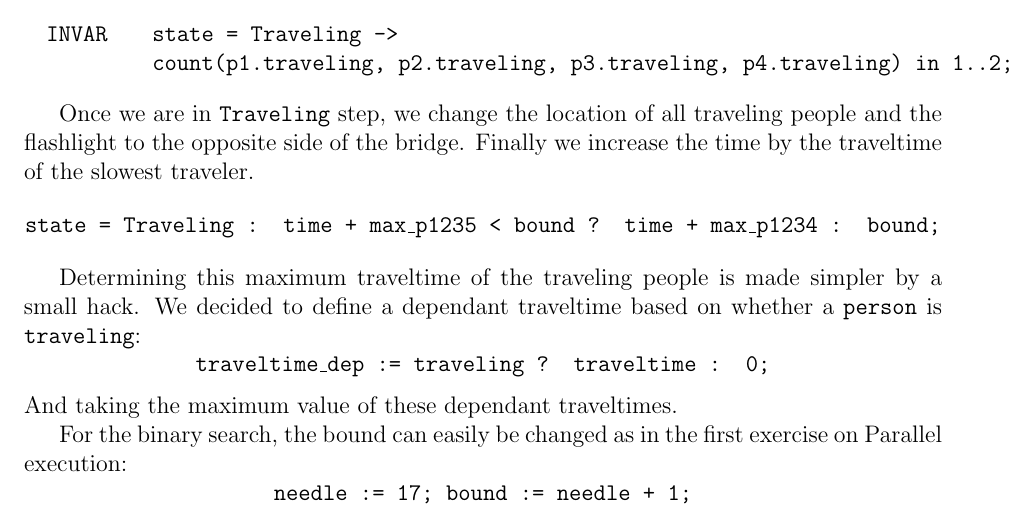
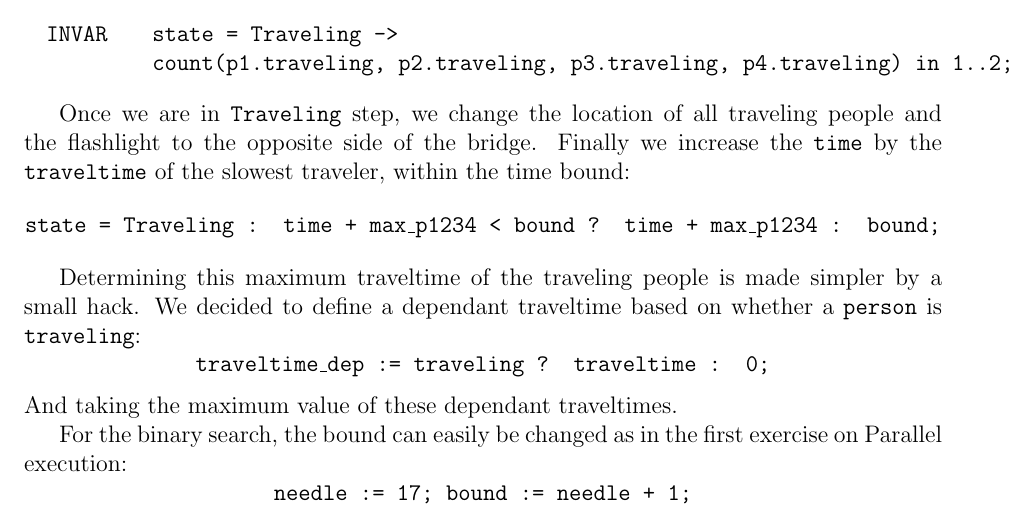
Before and after one commit to jd7h/automatedreasoning, a LaTeX document (proj2/report/report.tex): part of page 7 of 8, cut so that both start at the same text. Compiled offline with pdfLaTeX.

Commit message:
proj2/report: fixed some fixes by Judith in ex4

```diff
--- a/proj2/report/report.tex
+++ b/proj2/report/report.tex
@@ -327,12 +327,9 @@ In order to make sure that no more than two people, and always at least one pers
     \end{array}
 \]
 
-%Then in the \texttt{Traveling} \texttt{state}, the \texttt{side} and \texttt{flashlight} change location:
-%\[ \texttt{state = Traveling \& traveling : side\_inv;} \]
-%\[ \texttt{state = Traveling : flashlight = origin ? destination : origin;} \]
-Once we are in \texttt{Traveling} step, we change the location of all traveling people and the flashlight to the opposite side of the bridge. Finally we increase the time by the traveltime of the slowest traveler.
-%And the time is updated within the time bound by the traveltime of the slowest \texttt{person}:
-\[ \texttt{state = Traveling : time + max\_p1235 < bound ? time + max\_p1234 : bound;} \]
+Once we are in \texttt{Traveling} step, we change the location of all traveling people and the flashlight to the opposite side of the bridge.
+Finally we increase the \texttt{time} by the \texttt{traveltime} of the slowest traveler, within the time bound:
+\[ \texttt{state = Traveling : time + max\_p1234 < bound ? time + max\_p1234 : bound;} \]
 
 Determining this maximum traveltime of the traveling people is made simpler by a small hack.
 We decided to define a dependant traveltime based on whether a \texttt{person} is \texttt{traveling}:
```
